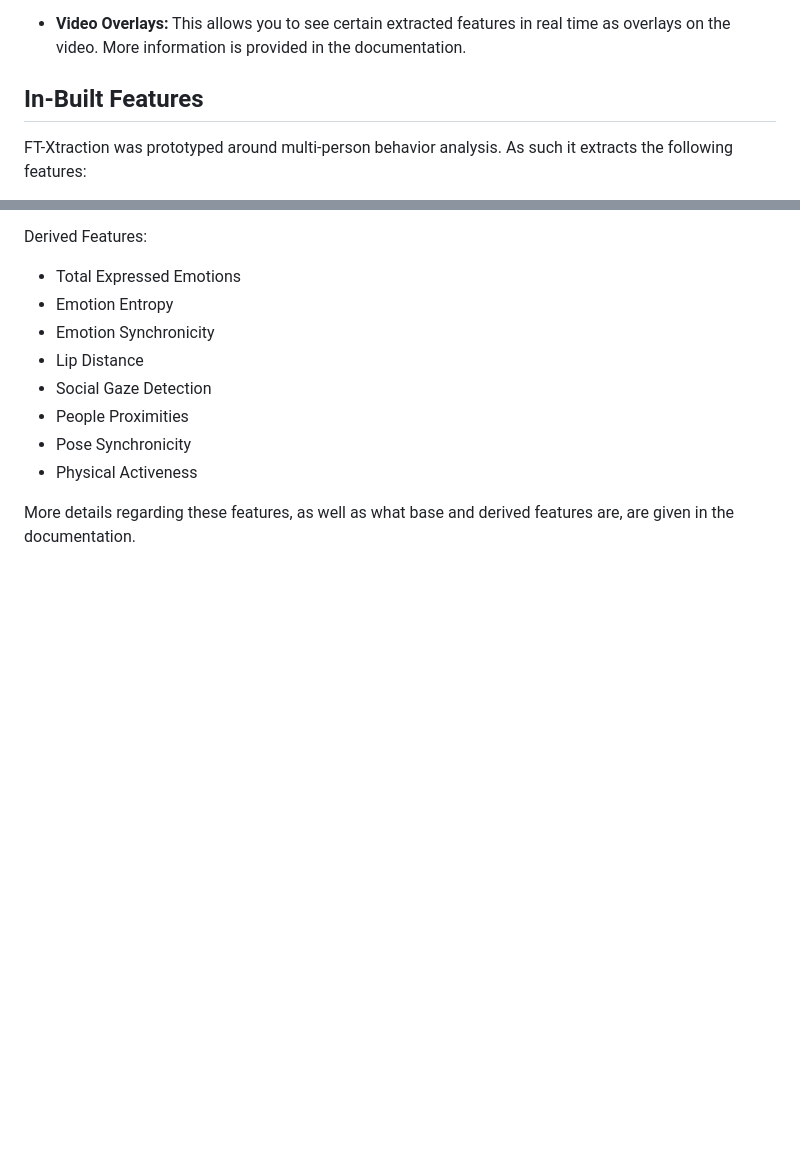
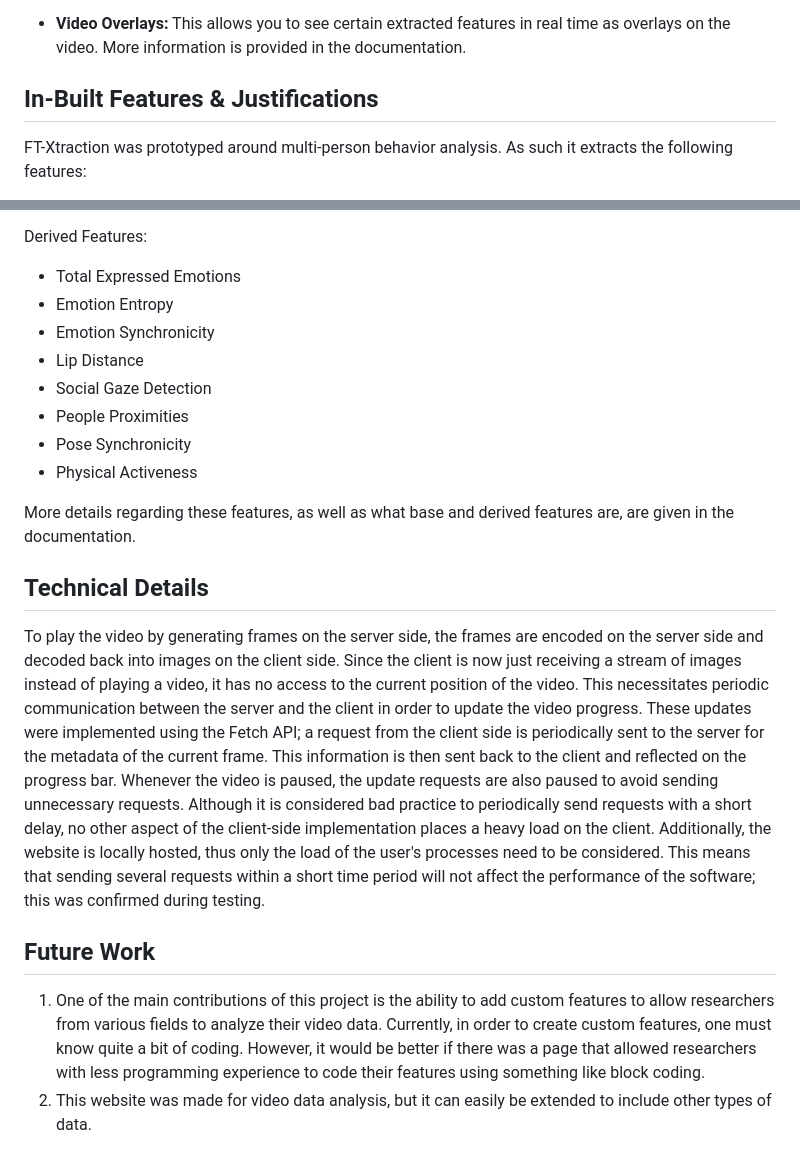
Before and after one commit to Kaist-ICLab/FT-Xtraction, a Markdown page: README.md, 2 parts joined by grey strips. Rendered like a GitHub page; blank space fills up the shorter version.

```diff
--- a/README.md
+++ b/README.md
@@ -44,7 +65,7 @@ FT-Xtraction provides three different analytical tools for video analyses.
 
 - **Video Overlays:** This allows you to see certain extracted features in real time as overlays on the video. More information is provided in the documentation.
 
-## In-Built Features
+## In-Built Features & Justifications
 FT-Xtraction was prototyped around multi-person behavior analysis. As such it extracts the following features:
 
 Base Features:
@@ -63,3 +84,10 @@ Derived Features:
 - Physical Activeness
 
 More details regarding these features, as well as what base and derived features are, are given in the documentation.
+
+## Technical Details
+To play the video by generating frames on the server side, the frames are encoded on the server side and decoded back into images on the client side. Since the client is now just receiving a stream of images instead of playing a video, it has no access to the current position of the video. This necessitates periodic communication between the server and the client in order to update the video progress. These updates were implemented using the Fetch API; a request from the client side is periodically sent to the server for the metadata of the current frame. This information is then sent back to the client and reflected on the progress bar. Whenever the video is paused, the update requests are also paused to avoid sending unnecessary requests. Although it is considered bad practice to periodically send requests with a short delay, no other aspect of the client-side implementation places a heavy load on the client. Additionally, the website is locally hosted, thus only the load of the user's processes need to be considered. This means that sending several requests within a short time period will not affect the performance of the software; this was confirmed during testing.
+
+## Future Work
+1. One of the main contributions of this project is the ability to add custom features to allow researchers from various fields to analyze their video data. Currently, in order to create custom features, one must know quite a bit of coding. However, it would be better if there was a page that allowed researchers with less programming experience to code their features using something like block coding.
+2. This website was made for video data analysis, but it can easily be extended to include other types of data.
```
Also changed, not shown: other parts of README.md (+21 -0 lines).
